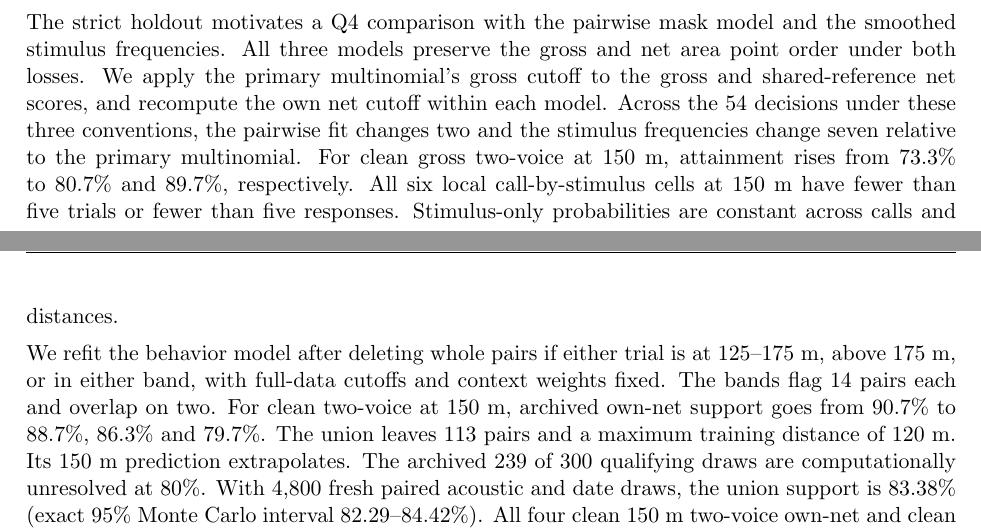
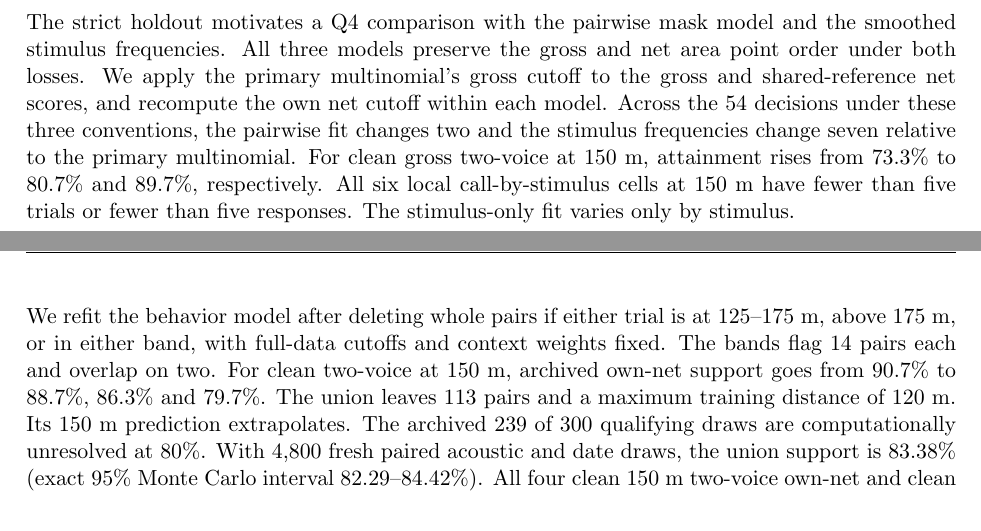
Before and after one commit to feiniao87968492-stack/apmcm-2026-problem-c, a LaTeX document (paper/main.tex, which reads paper/results.tex): two parts of pages 14 and 15 of 137, joined at a grey line, cut so that both start at the same text, the shorter picture padded with empty space. The pictures show the PDF file paper/main.pdf that the author committed with the source.

Commit message:
Keep the stimulus-only sentence on one page

```diff
--- a/paper/results.tex
+++ b/paper/results.tex
@@ -172,7 +172,7 @@ For hypothetical historical recovery, an equal-cost unit covers one call type an
 
 We also subtract the fixed control probability before multiplying by attenuated fidelity. For positive net scores, a 20\% loss scales the clean score by 0.80 with acoustic loss alone and by 0.64 with coupling. The clean area means for flat, modulated and two-voice fall from 0.259, 0.381 and 0.435 to 0.210, 0.328 and 0.370. All three scenarios preserve this point order. Under coupling, the number of fixed-distance settings meeting the 80\% draw rule is two with the gross score, zero with the net score at the original cutoff of 0.288, and three with the net score at its own clean isotonic reference of 0.194. These changes reflect both the descriptive contrast and its reference.
 
-The strict holdout motivates a Q4 comparison with the pairwise mask model and the smoothed stimulus frequencies. All three models preserve the gross and net area point order under both losses. We apply the primary multinomial's gross cutoff to the gross and shared-reference net scores, and recompute the own net cutoff within each model. Across the 54 decisions under these three conventions, the pairwise fit changes two and the stimulus frequencies change seven relative to the primary multinomial. For clean gross two-voice at 150 m, attainment rises from 73.3\% to 80.7\% and 89.7\%, respectively. All six local call-by-stimulus cells at 150 m have fewer than five trials or fewer than five responses. Stimulus-only probabilities are constant across calls and distances.
+The strict holdout motivates a Q4 comparison with the pairwise mask model and the smoothed stimulus frequencies. All three models preserve the gross and net area point order under both losses. We apply the primary multinomial's gross cutoff to the gross and shared-reference net scores, and recompute the own net cutoff within each model. Across the 54 decisions under these three conventions, the pairwise fit changes two and the stimulus frequencies change seven relative to the primary multinomial. For clean gross two-voice at 150 m, attainment rises from 73.3\% to 80.7\% and 89.7\%, respectively. All six local call-by-stimulus cells at 150 m have fewer than five trials or fewer than five responses. The stimulus-only fit varies only by stimulus.
 
 We refit the behavior model after deleting whole pairs if either trial is at 125--175 m, above 175 m, or in either band, with full-data cutoffs and context weights fixed. The bands flag 14 pairs each and overlap on two. For clean two-voice at 150 m, archived own-net support goes from 90.7\% to 88.7\%, 86.3\% and 79.7\%. The union leaves 113 pairs and a maximum training distance of 120 m. Its 150 m prediction extrapolates. The archived 239 of 300 qualifying draws are computationally unresolved at 80\%. With 4,800 fresh paired acoustic and date draws, the union support is 83.38\% (exact 95\% Monte Carlo interval 82.29--84.42\%). All four clean 150 m two-voice own-net and clean 100 m modulated gross intervals lie above 80\%. For coupled two-voice own-net at 100 m, the full fit lies above and the union lies below 80\%, while both single-band deletion intervals include it. These intervals quantify simulation precision conditional on the same data and model.
 
```
Also changed, not shown: paper/main.pdf.
